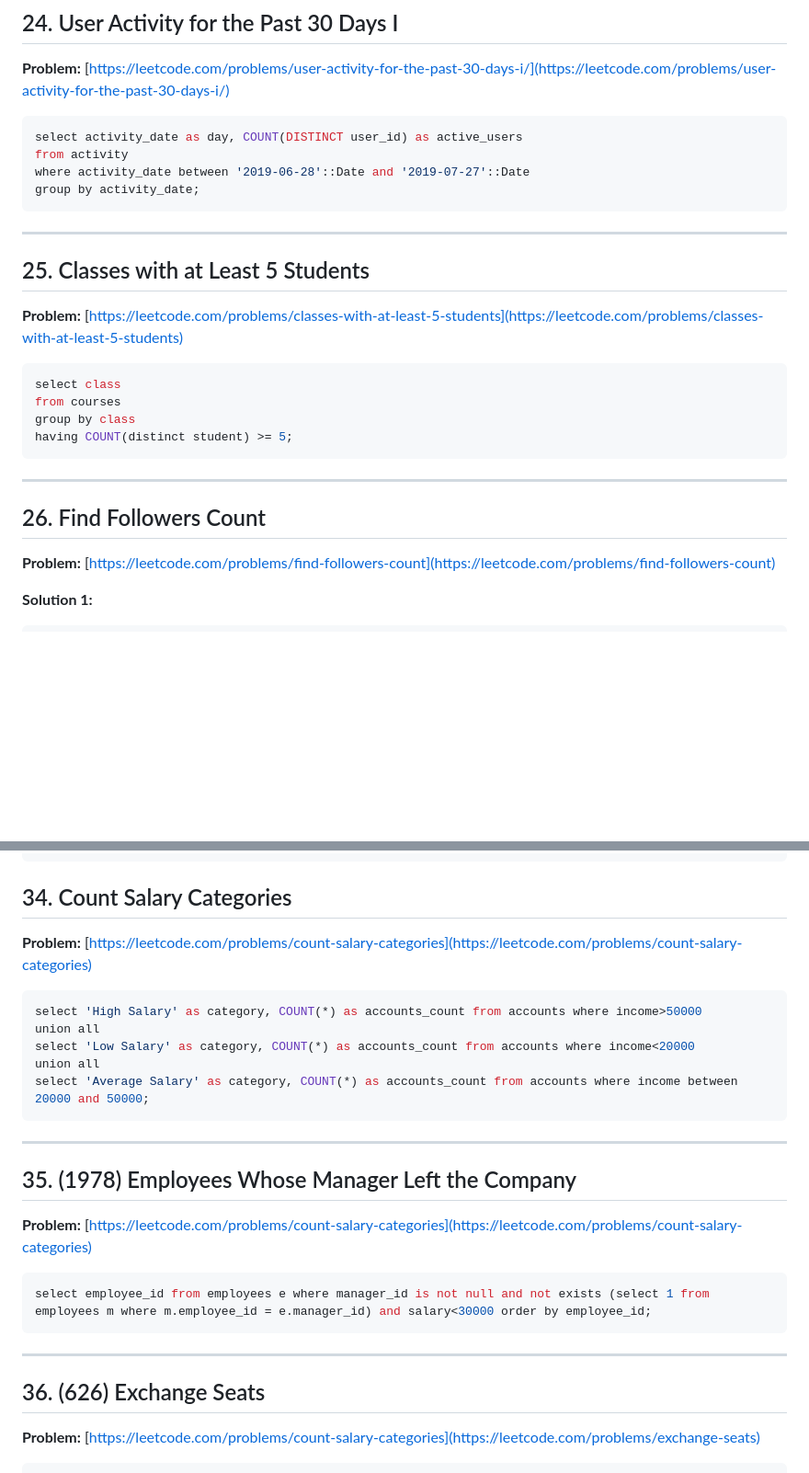
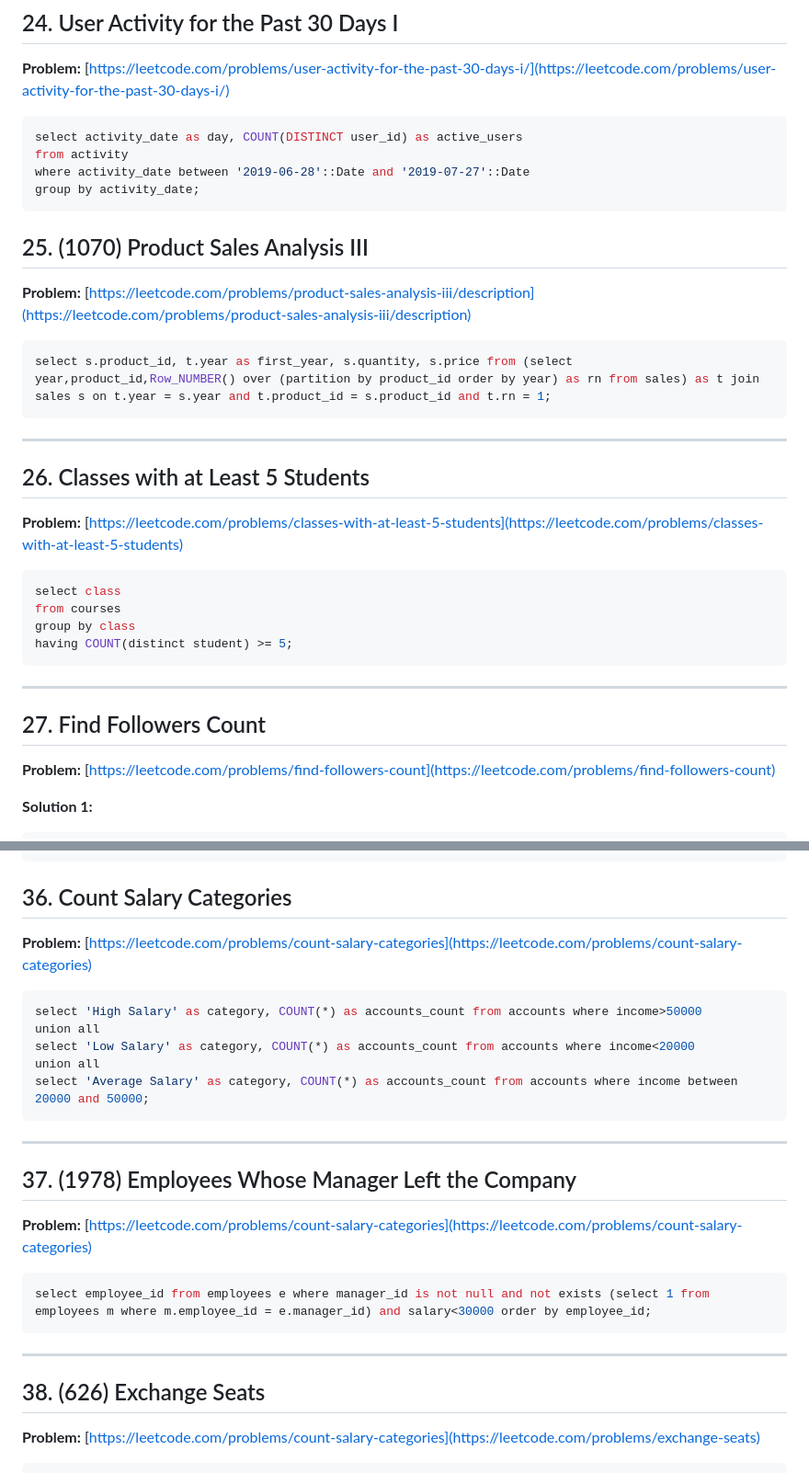
Before and after one commit to anuj308/dsa-notes-solutions, a Markdown page: PostgreSQL/leetcodeSql50.md, 2 parts joined by grey strips. Shown: that part at 92% size. Rendered like a GitHub page; blank space fills up the shorter version.

````diff
--- a/PostgreSQL/leetcodeSql50.md
+++ b/PostgreSQL/leetcodeSql50.md
@@ -308,9 +308,16 @@ where activity_date between '2019-06-28'::Date and '2019-07-27'::Date
 group by activity_date;
 ```
 
+## 25. (1070) Product Sales Analysis III
+**Problem:** [https://leetcode.com/problems/product-sales-analysis-iii/description](https://leetcode.com/problems/product-sales-analysis-iii/description)
+
+```sql
+select s.product_id, t.year as first_year, s.quantity, s.price from (select year,product_id,Row_NUMBER() over (partition by product_id order by year) as rn from sales) as t join sales s on t.year = s.year and t.product_id = s.product_id and t.rn = 1;
+```
+
 ---
 
-## 25. Classes with at Least 5 Students
+## 26. Classes with at Least 5 Students
 **Problem:** [https://leetcode.com/problems/classes-with-at-least-5-students](https://leetcode.com/problems/classes-with-at-least-5-students)
 
 ```sql
@@ -322,7 +329,7 @@ having COUNT(distinct student) >= 5;
 
 ---
 
-## 26. Find Followers Count
+## 27. Find Followers Count
 **Problem:** [https://leetcode.com/problems/find-followers-count](https://leetcode.com/problems/find-followers-count)
 
 **Solution 1:**
@@ -473,7 +480,7 @@ order by turn desc
 limit 1;
 ```
 
-## 34. Count Salary Categories
+## 36. Count Salary Categories
 **Problem:** [https://leetcode.com/problems/count-salary-categories](https://leetcode.com/problems/count-salary-categories)
 
 ```sql
@@ -486,7 +493,7 @@ select 'Average Salary' as category, COUNT(*) as accounts_count from accounts wh
 
 ---
 
-## 35. (1978) Employees Whose Manager Left the Company
+## 37. (1978) Employees Whose Manager Left the Company
 **Problem:** [https://leetcode.com/problems/count-salary-categories](https://leetcode.com/problems/count-salary-categories)
 
 ```sql
@@ -495,7 +502,7 @@ select employee_id from employees e where manager_id is not null and not exists
 
 ---
 
-## 36. (626) Exchange Seats
+## 38. (626) Exchange Seats
 **Problem:** [https://leetcode.com/problems/count-salary-categories](https://leetcode.com/problems/exchange-seats)
 
 ```sql
````
Also changed, not shown: other parts of PostgreSQL/leetcodeSql50.md (+49 -11 lines).
